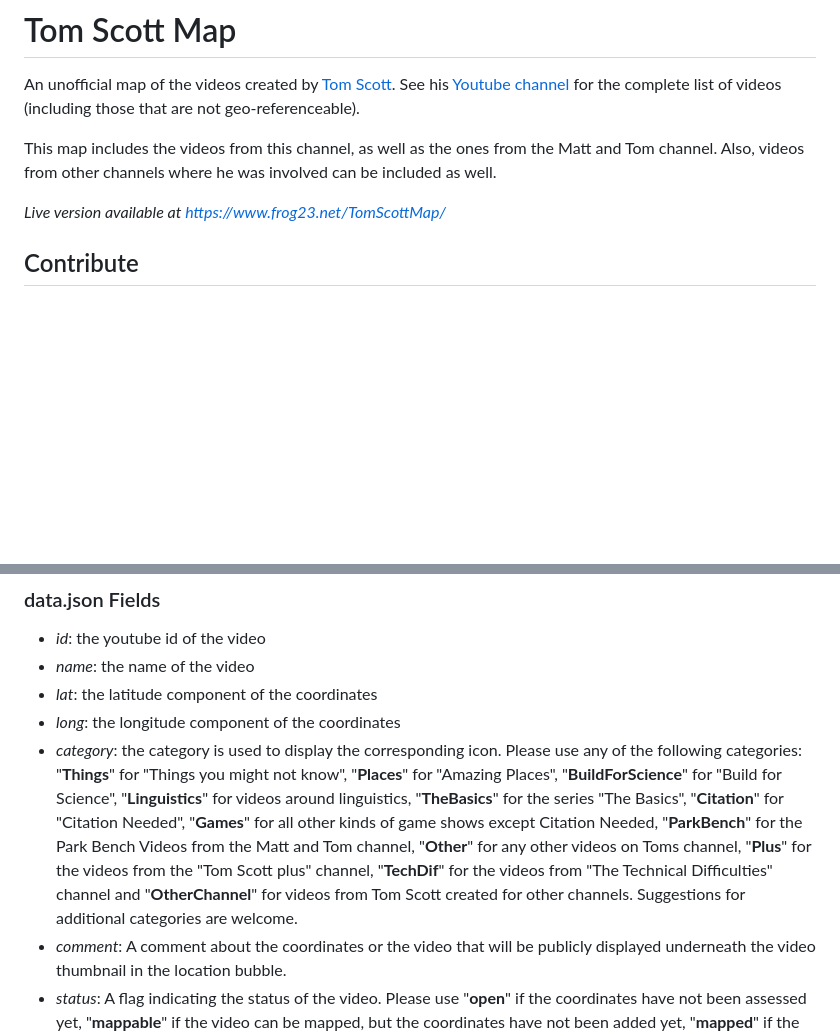
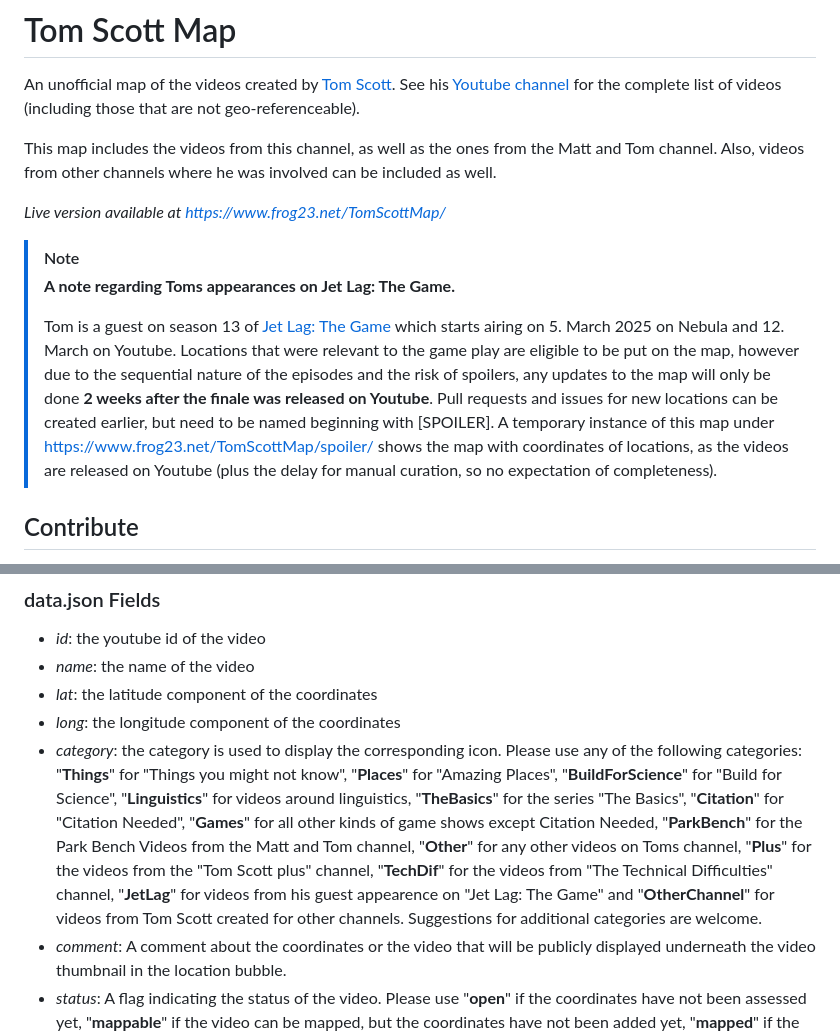
Before and after one commit to frog23/TomScottMap, a Markdown page: README.md, 2 parts joined by grey strips. GitHub-like rendering; blank space fills up the shorter version.

Commit message:
Update README.md
added a note regarding Toms appearances on Jet Lag: The Game.

```diff
--- a/README.md
+++ b/README.md
@@ -5,6 +5,11 @@ An unofficial map of the videos created by [Tom Scott](https://www.tomscott.com/
 This map includes the videos from this channel, as well as the ones from the Matt and Tom channel. Also, videos from other channels where he was involved can be included as well.
 
 *Live version available at https://www.frog23.net/TomScottMap/*
+
+> [!NOTE]
+> **A note regarding Toms appearances on Jet Lag: The Game.**
+>
+> Tom is a guest on season 13 of [Jet Lag: The Game](https://www.youtube.com/c/jetlagthegame) which starts airing on 5. March 2025 on Nebula and 12. March on Youtube. Locations that were relevant to the game play are eligible to be put on the map, however due to the sequential nature of the episodes and the risk of spoilers, any updates to the map will only be done **2 weeks after the finale was released on Youtube**. Pull requests and issues for new locations can be created earlier, but need to be named beginning with [SPOILER]. A temporary instance of this map under https://www.frog23.net/TomScottMap/spoiler/ shows the map with coordinates of locations, as the videos are released on Youtube (plus the delay for manual curation, so no expectation of completeness).
 
 ## Contribute
 To contribute (i.e. add coordinates to videos), clone this repository, edit data.json and create a pull request. You can take a look at the [Review Interface](http://www.frog23.net/TomScottMap/review.html) to see which videos aren't geo-referenced yet.
@@ -20,7 +25,7 @@ To contribute (i.e. add coordinates to videos), clone this repository, edit data
 - *name*: the name of the video
 - *lat*: the latitude component of the coordinates
 - *long*: the longitude component of the coordinates
-- *category*: the category is used to display the corresponding icon. Please use any of the following categories: "**Things**" for "Things you might not know", "**Places**" for "Amazing Places", "**BuildForScience**" for "Build for Science", "**Linguistics**" for videos around linguistics, "**TheBasics**" for the series "The Basics", "**Citation**" for "Citation Needed", "**Games**" for all other kinds of game shows except Citation Needed, "**ParkBench**" for the Park Bench Videos from the Matt and Tom channel, "**Other**" for any other videos on Toms channel, "**Plus**" for the videos from the "Tom Scott plus" channel, "**TechDif**" for the videos from "The Technical Difficulties" channel and "**OtherChannel**" for videos from Tom Scott created for other channels. Suggestions for additional categories are welcome.
+- *category*: the category is used to display the corresponding icon. Please use any of the following categories: "**Things**" for "Things you might not know", "**Places**" for "Amazing Places", "**BuildForScience**" for "Build for Science", "**Linguistics**" for videos around linguistics, "**TheBasics**" for the series "The Basics", "**Citation**" for "Citation Needed", "**Games**" for all other kinds of game shows except Citation Needed, "**ParkBench**" for the Park Bench Videos from the Matt and Tom channel, "**Other**" for any other videos on Toms channel, "**Plus**" for the videos from the "Tom Scott plus" channel, "**TechDif**" for the videos from "The Technical Difficulties" channel, "**JetLag**" for videos from his guest appearence on "Jet Lag: The Game" and "**OtherChannel**" for videos from Tom Scott created for other channels. Suggestions for additional categories are welcome.
 - *comment*: A comment about the coordinates or the video that will be publicly displayed underneath the video thumbnail in the location bubble.
 - *status*: A flag indicating the status of the video. Please use "**open**" if the coordinates have not been assessed yet, "**mappable**" if the video can be mapped, but the coordinates have not been added yet, "**mapped**" if the coordinates have been added, "**no coordinates**" if the video can not be geo-referenced.
 - *internal_comment"*: an internal comment that will not be published but that might help other people who are trying to find coordinates to the videos, e.g. "Those are the coordinates for the city only, somebody else might want to look up the correct building."
```
